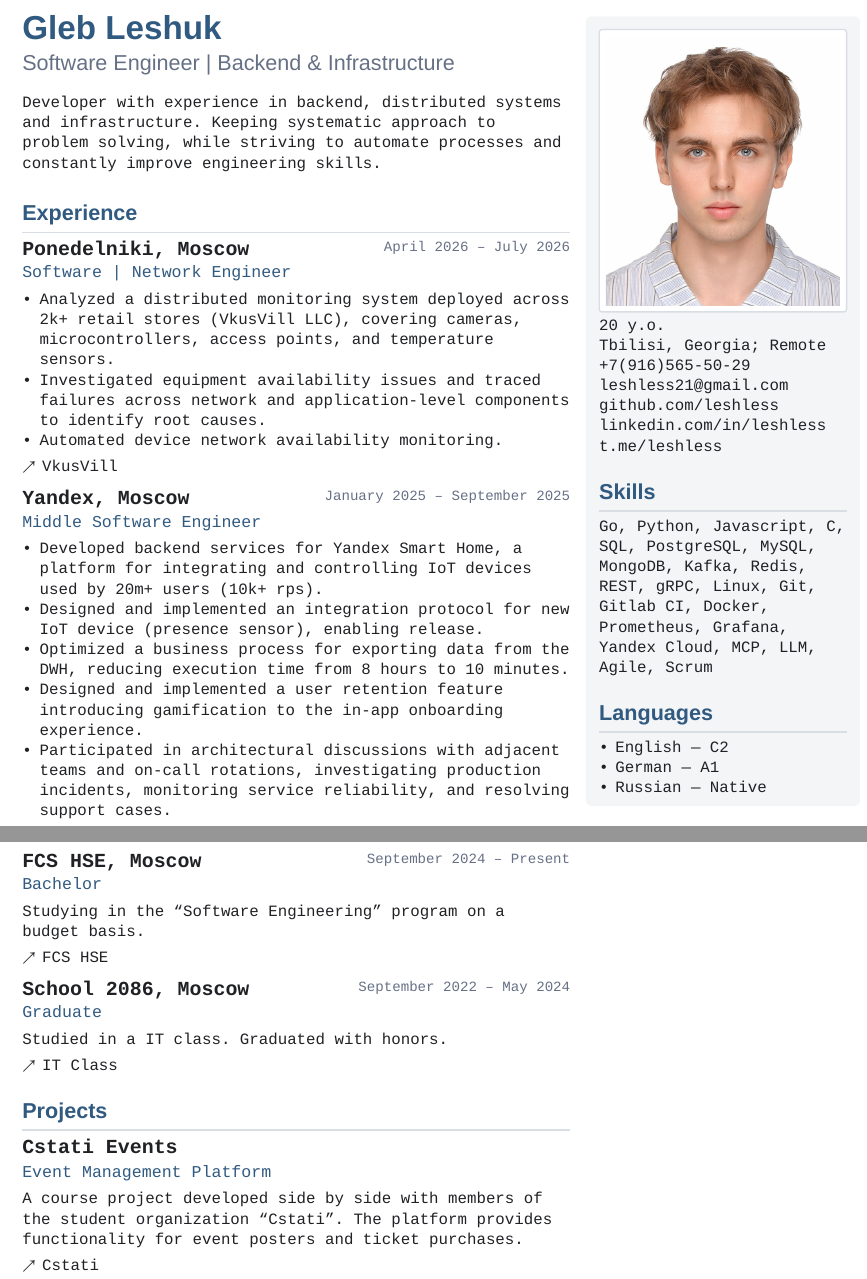
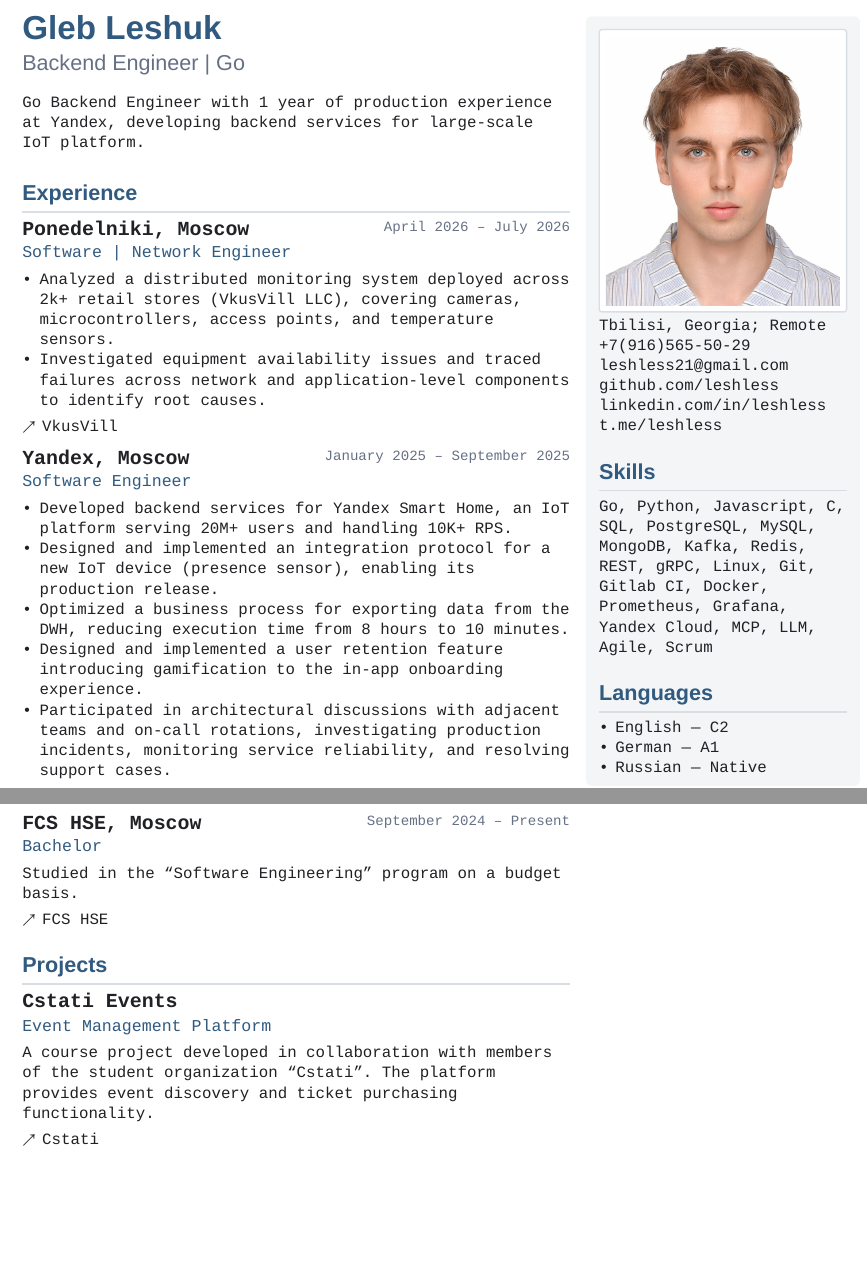
Before and after one commit to leshless/cv, a Typst document (cv.typ): two parts of pages 1 and 2 of 2, joined at a grey line, cut so that both start at the same text, the shorter picture padded with empty space. Compiled offline with Typst 0.15.

Commit message:
add some changes

```diff
--- a/cv.typ
+++ b/cv.typ
@@ -143,4 +143,3 @@
   [
     #text(size: 20pt, weight: "bold", font: "Liberation Sans", fill: accent)[#{if lang_ru [Лещук Глеб] else [Gleb Leshuk]}]
 
-    #text(size: 13pt, weight: "medium", font: "Liberation Sans", fill: muted)[Software Engineer | Backend & Infrastructure]
@@ -152,5 +152,5 @@
     ] else [
-      Developer with experience in backend, distributed systems and infrastructure. Keeping systematic approach to problem solving, while striving to automate processes and constantly improve engineering skills.
+      Go Backend Engineer with 1 year of production experience at Yandex, developing backend services for large-scale IoT platform.
     ]
 
     #v(0.3em)
@@ -168,7 +167,6 @@
       ] else [
         - Analyzed a distributed monitoring system deployed across 2k+ retail stores (VkusVill LLC), covering cameras, microcontrollers, access points, and temperature sensors.
         - Investigated equipment availability issues and traced failures across network and application-level components to identify root causes.
-        - Automated device network availability monitoring.
       ],
       links: (
         link("https://vkusvill.ru/projects/")[VkusVill],
@@ -177,7 +175,7 @@
 
     #experience(
       organization: if lang_ru [Яндекс, Москва] else [Yandex, Moscow],
-      role: "Middle Software Engineer",
+      role: "Software Engineer",
       dates: if lang_ru [Январь 2025 – Сентябрь 2025] else [January 2025 – September 2025],
       description: if lang_ru [
         - Разрабатывал backend для Yandex Smart Home — платформы интеграции и управления умными устройствами, используемой 20+ млн. пользователей (10+ тыс. rps).
@@ -186,8 +184,8 @@
         - Проектировал и разрабатывал продуктовую фичу для удержания пользователей — геймификацию онбординга в приложении.
         - Участвовал в архитектурных обсуждениях со смежными командами и дежурствах: анализировал production-инциденты, следил за reliability сервисов и разбирал обращения технической поддержки.
       ] else [
-        - Developed backend services for Yandex Smart Home, a platform for integrating and controlling IoT devices used by 20m+ users (10k+ rps).
-        - Designed and implemented an integration protocol for new IoT device (presence sensor), enabling release.
+        - Developed backend services for Yandex Smart Home, an IoT platform serving 20M+ users and handling 10K+ RPS.
+        - Designed and implemented an integration protocol for a new IoT device (presence sensor), enabling its production release.
         - Optimized a business process for exporting data from the DWH, reducing execution time from 8 hours to 10 minutes.
         - Designed and implemented a user retention feature introducing gamification to the in-app onboarding experience.
         - Participated in architectural discussions with adjacent teams and on-call rotations, investigating production incidents, monitoring service reliability, and resolving support cases.
@@ -242,4 +240,3 @@
       description: if lang_ru [
         Обучался на образовательной программе "Программная Инженерия" на бюджетной основе.
       ] else [
-        Studying in the "Software Engineering" program on a budget basis.
@@ -259,10 +249,3 @@
-        Studied in a IT class. Graduated with honors.
-      ],
-      links: (
-        link("https://shkolamoskva.ru/predprof/classes/9/")[IT Class],
-      )
-    )
-
 
     #section(if lang_ru [Проекты] else [Projects])
 
@@ -272,7 +255,7 @@
       description: if lang_ru [
         Курсовой проект, разработанный совместно с участниками студенческой организации ФКН "Cstati". Платформа предоставляет функционал афиши мероприятий и покупки билетов на них.
       ] else [
-        A course project developed side by side with members of the student organization "Cstati". The platform provides functionality for event posters and ticket purchases.
+        A course project developed in collaboration with members of the student organization "Cstati". The platform provides event discovery and ticket purchasing functionality.
       ],
       links: (
         link("https://cstati.com")[Cstati],
```
Also changed, not shown: cv.typ (14 more changed lines).
